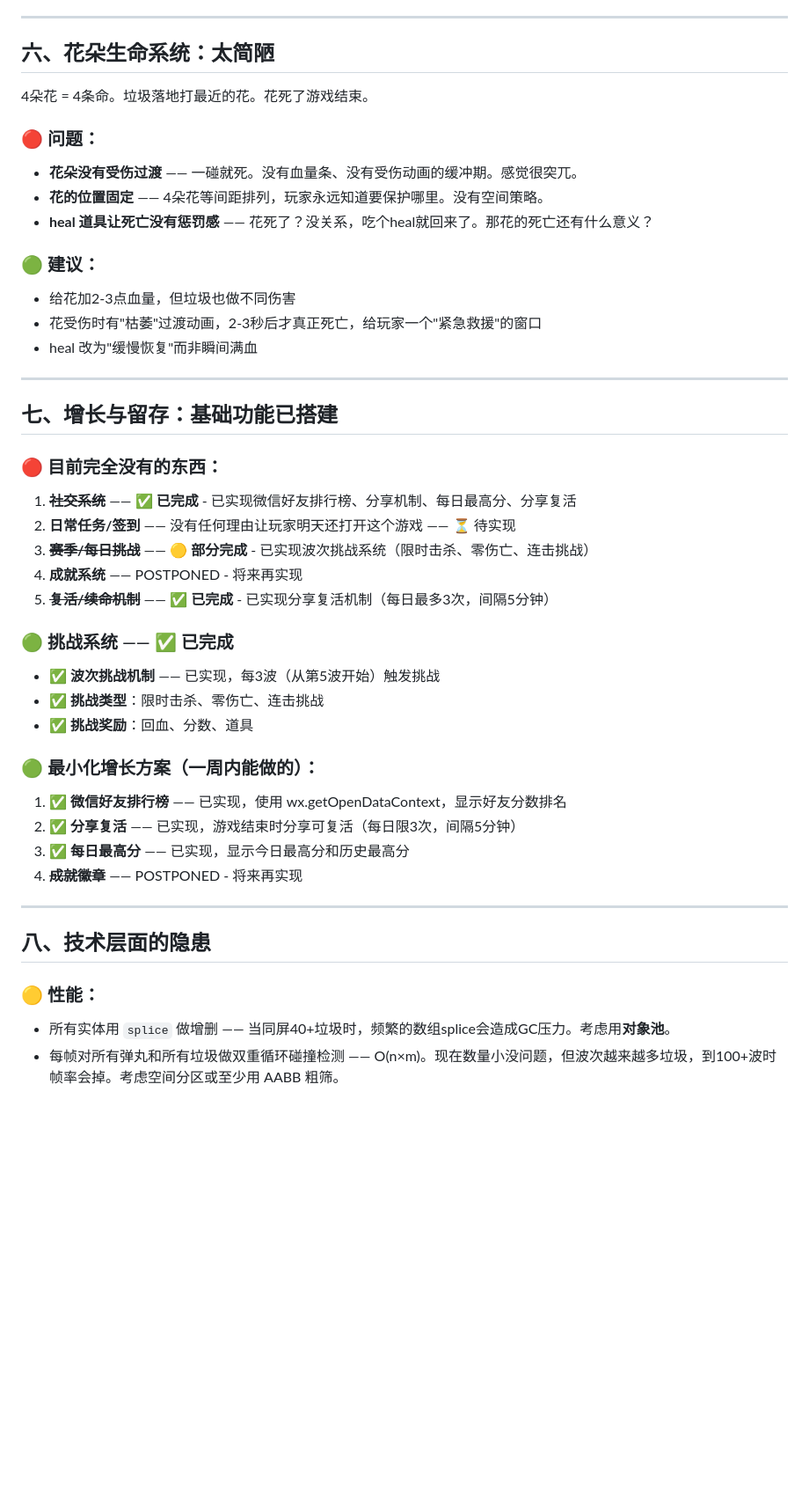
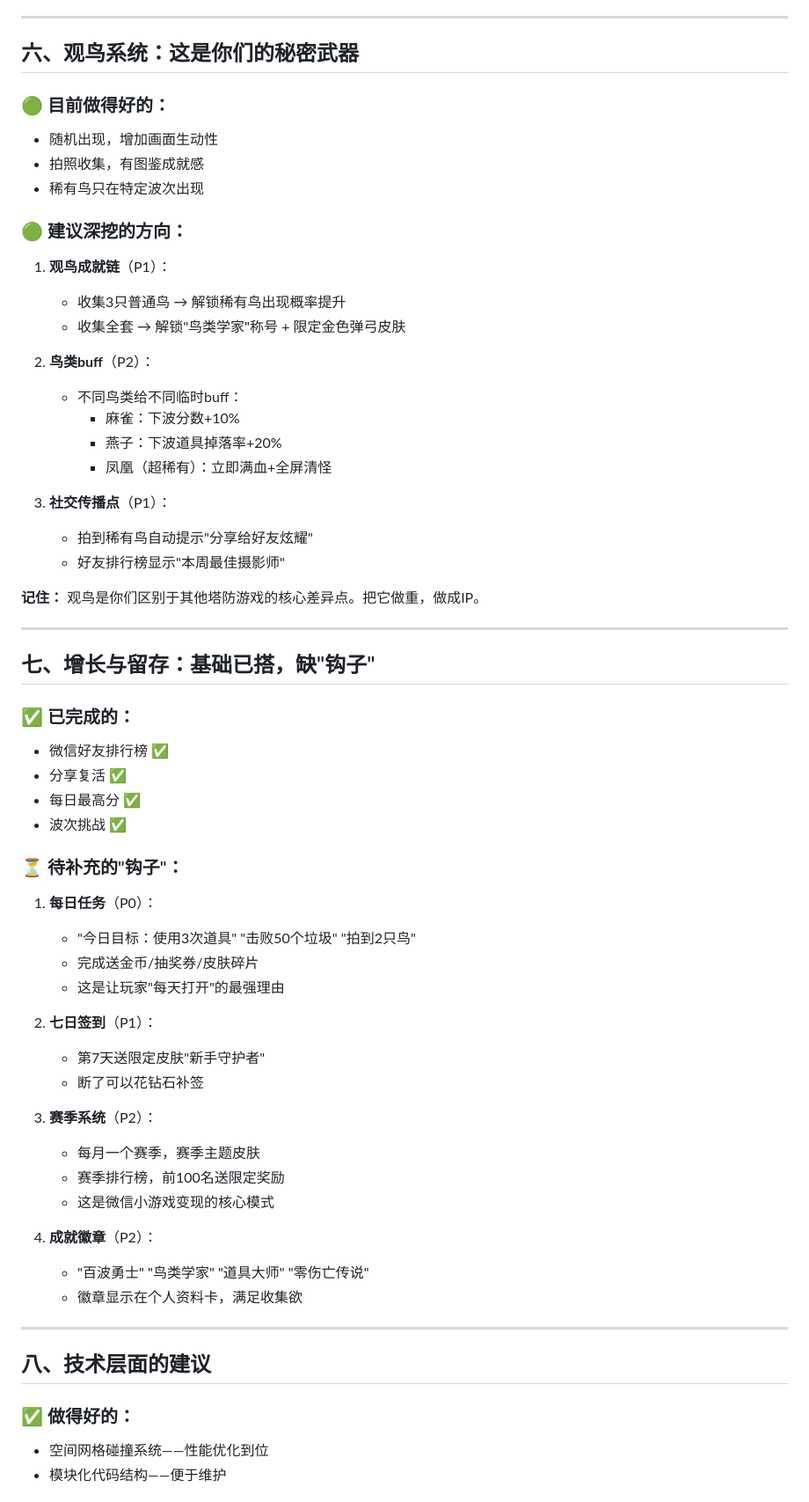
Before and after one commit to pepsin/mini-games, a Markdown page: landing_bomb/CEO_SUGGEST.md, the part around one of its changes. Shown at 88% size. Drawn GitHub-style; blank space fills up the shorter version.

```diff
--- a/landing_bomb/CEO_SUGGEST.md
+++ b/landing_bomb/CEO_SUGGEST.md
@@ -109,47 +157,66 @@ const nextWave = currentWave === 1 ? 30 : currentWave + 1;
 
 ---
 
-## 六、花朵生命系统：太简陋
+## 六、观鸟系统：这是你们的秘密武器
 
-4朵花 = 4条命。垃圾落地打最近的花。花死了游戏结束。
+### 🟢 目前做得好的：
+- 随机出现，增加画面生动性
+- 拍照收集，有图鉴成就感
+- 稀有鸟只在特定波次出现
 
-### 🔴 问题：
-- **花朵没有受伤过渡** —— 一碰就死。没有血量条、没有受伤动画的缓冲期。感觉很突兀。
-- **花的位置固定** —— 4朵花等间距排列，玩家永远知道要保护哪里。没有空间策略。
-- **heal 道具让死亡没有惩罚感** —— 花死了？没关系，吃个heal就回来了。那花的死亡还有什么意义？
+### 🟢 建议深挖的方向：
 
-### 🟢 建议：
-- 给花加2-3点血量，但垃圾也做不同伤害
-- 花受伤时有"枯萎"过渡动画，2-3秒后才真正死亡，给玩家一个"紧急救援"的窗口
-- heal 改为"缓慢恢复"而非瞬间满血
+1. **观鸟成就链**（P1）：
+   - 收集3只普通鸟 → 解锁稀有鸟出现概率提升
+   - 收集全套 → 解锁"鸟类学家"称号 + 限定金色弹弓皮肤
+
+2. **鸟类buff**（P2）：
+   - 不同鸟类给不同临时buff：
+     - 麻雀：下波分数+10%
+     - 燕子：下波道具掉落率+20%
+     - 凤凰（超稀有）：立即满血+全屏清怪
+
+3. **社交传播点**（P1）：
+   - 拍到稀有鸟自动提示"分享给好友炫耀"
+   - 好友排行榜显示"本周最佳摄影师"
+
+**记住：** 观鸟是你们区别于其他塔防游戏的核心差异点。把它做重，做成IP。
 
 ---
 
-## 七、增长与留存：基础功能已搭建
+## 七、增长与留存：基础已搭，缺"钩子"
 
-### 🔴 目前完全没有的东西：
-1. ~~**社交系统**~~ —— ✅ **已完成** - 已实现微信好友排行榜、分享机制、每日最高分、分享复活
-2. **日常任务/签到** —— 没有任何理由让玩家明天还打开这个游戏 —— ⏳ 待实现
-3. ~~**赛季/每日挑战**~~ —— 🟡 **部分完成** - 已实现波次挑战系统（限时击杀、零伤亡、连击挑战）
-4. **成就系统** —— POSTPONED - 将来再实现
-5. ~~**复活/续命机制**~~ —— ✅ **已完成** - 已实现分享复活机制（每日最多3次，间隔5分钟）
+### ✅ 已完成的：
+- 微信好友排行榜 ✅
+- 分享复活 ✅
+- 每日最高分 ✅
+- 波次挑战 ✅
 
-### 🟢 挑战系统 —— ✅ **已完成**
-- ✅ **波次挑战机制** —— 已实现，每3波（从第5波开始）触发挑战
-- ✅ **挑战类型**：限时击杀、零伤亡、连击挑战
-- ✅ **挑战奖励**：回血、分数、道具
+### ⏳ 待补充的"钩子"：
 
-### 🟢 最小化增长方案（一周内能做的）：
-1. ✅ **微信好友排行榜** —— 已实现，使用 wx.getOpenDataContext，显示好友分数排名
-2. ✅ **分享复活** —— 已实现，游戏结束时分享可复活（每日限3次，间隔5分钟）
-3. ✅ **每日最高分** —— 已实现，显示今日最高分和历史最高分
-4. ~~**成就徽章**~~ —— POSTPONED - 将来再实现
+1. **每日任务**（P0）：
+   - "今日目标：使用3次道具" "击败50个垃圾" "拍到2只鸟"
+   - 完成送金币/抽奖券/皮肤碎片
+   - 这是让玩家"每天打开"的最强理由
+
+2. **七日签到**（P1）：
+   - 第7天送限定皮肤"新手守护者"
+   - 断了可以花钻石补签
+
+3. **赛季系统**（P2）：
+   - 每月一个赛季，赛季主题皮肤
+   - 赛季排行榜，前100名送限定奖励
+   - 这是微信小游戏变现的核心模式
+
+4. **成就徽章**（P2）：
+   - "百波勇士" "鸟类学家" "道具大师" "零伤亡传说"
+   - 徽章显示在个人资料卡，满足收集欲
 
 ---
 
-## 八、技术层面的隐患
+## 八、技术层面的建议
 
-### 🟡 性能：
-- 所有实体用 `splice` 做增删 —— 当同屏40+垃圾时，频繁的数组splice会造成GC压力。考虑用**对象池**。
-- 每帧对所有弹丸和所有垃圾做双重循环碰撞检测 —— O(n×m)。现在数量小没问题，但波次越来越多垃圾，到100+波时帧率会掉。考虑空间分区或至少用 AABB 粗筛。
+### ✅ 做得好的：
+- 空间网格碰撞系统——性能优化到位
+- 模块化代码结构——便于维护
 
```
Also changed, not shown: other parts of landing_bomb/CEO_SUGGEST.md (+220 -75 lines).
